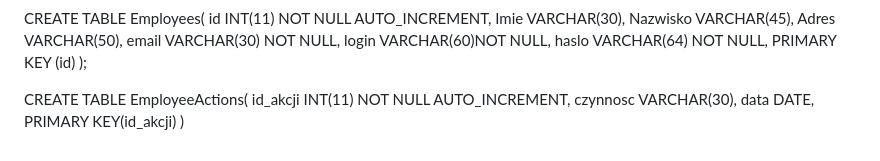
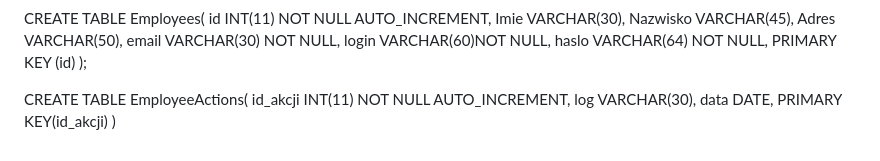
Before and after one commit to xoBartoxx/System-ERP-w-HTML-PHP-MySQL, a Markdown page: README.md, the part around the change. Rendered like a GitHub page.

```diff
--- a/README.md
+++ b/README.md
@@ -79,7 +79,7 @@ PRIMARY KEY (id)
 
 CREATE TABLE EmployeeActions(
 id_akcji INT(11) NOT NULL AUTO_INCREMENT,
-czynnosc VARCHAR(30),
+log VARCHAR(30),
 data DATE,
 PRIMARY KEY(id_akcji)
 )
```
